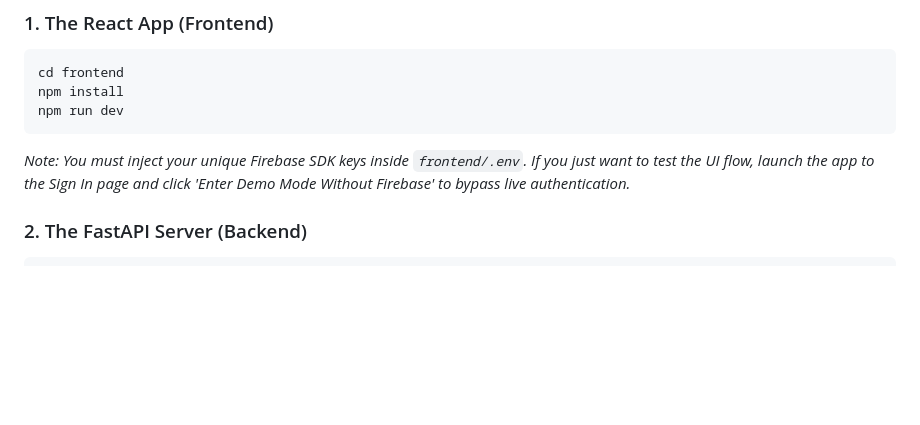
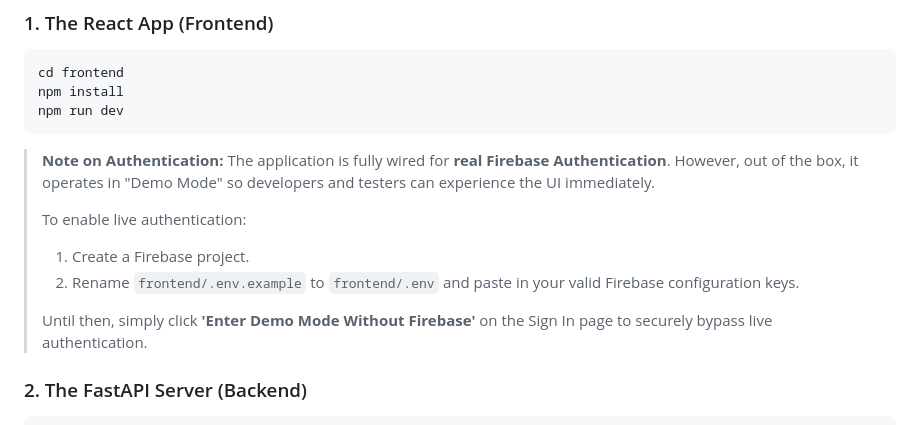
Before and after one commit to Imjolayemi/farm_decision_making, a Markdown page: README.md, the part around the change. Drawn GitHub-style; blank space fills up the shorter version.

Commit message:
docs: clarify demo authentication mode

````diff
--- a/README.md
+++ b/README.md
@@ -34,7 +34,13 @@ npm install
 npm run dev
 ```
 
-*Note: You must inject your unique Firebase SDK keys inside `frontend/.env`. If you just want to test the UI flow, launch the app to the Sign In page and click 'Enter Demo Mode Without Firebase' to bypass live authentication.*
+> **Note on Authentication:** The application is fully wired for **real Firebase Authentication**. However, out of the box, it operates in "Demo Mode" so developers and testers can experience the UI immediately.
+>
+> To enable live authentication:
+> 1. Create a Firebase project.
+> 2. Rename `frontend/.env.example` to `frontend/.env` and paste in your valid Firebase configuration keys.
+>
+> Until then, simply click **'Enter Demo Mode Without Firebase'** on the Sign In page to securely bypass live authentication.
 
 ### 2. The FastAPI Server (Backend)
 ```bash
````
